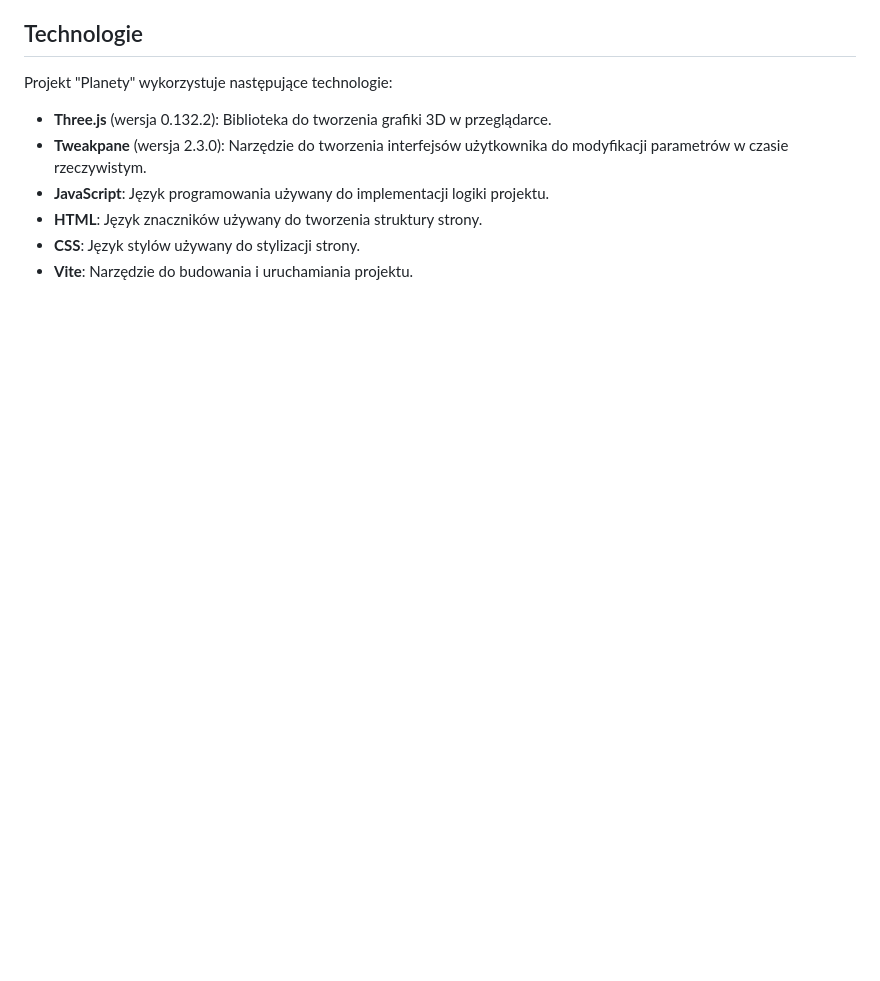
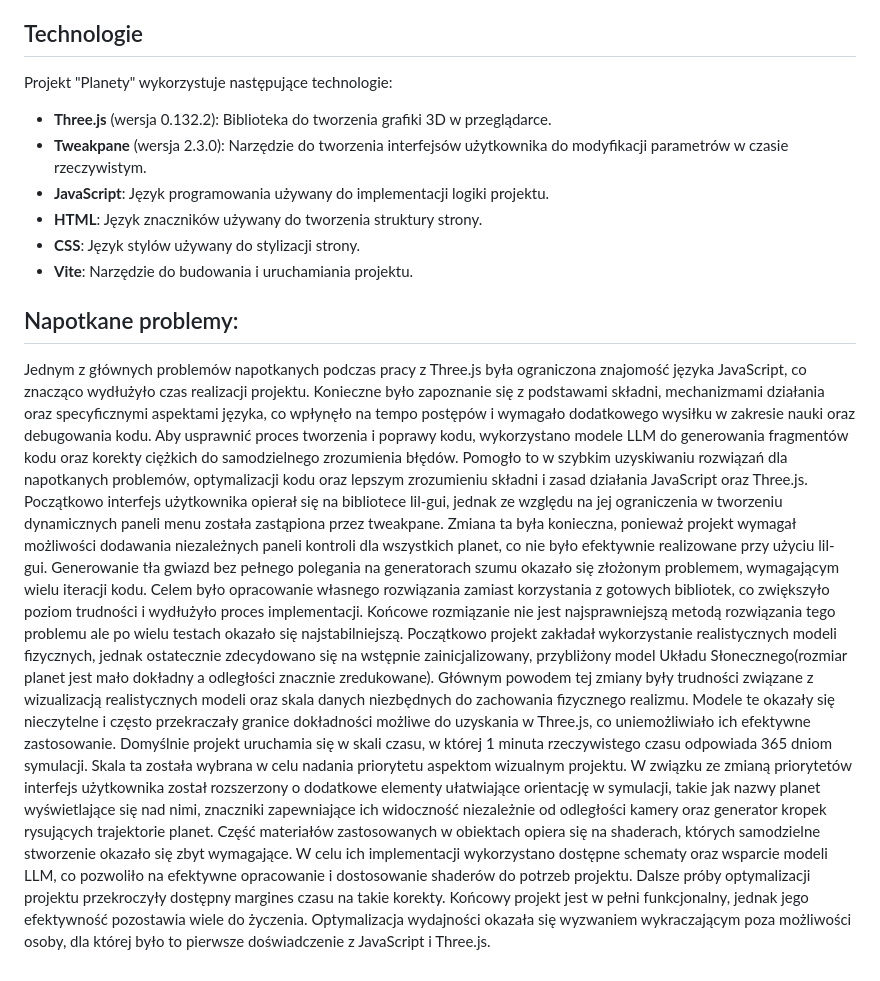
Before and after one commit to Maciej-Szczecinski/Planety, a Markdown page: README.md, the part around the change. Drawn GitHub-style; blank space fills up the shorter version.

```diff
--- a/README.md
+++ b/README.md
@@ -117,3 +117,14 @@ Projekt "Planety" wykorzystuje następujące technologie:
 - **HTML**: Język znaczników używany do tworzenia struktury strony.
 - **CSS**: Język stylów używany do stylizacji strony.
 - **Vite**: Narzędzie do budowania i uruchamiania projektu.
+
+## Napotkane problemy:
+
+Jednym z głównych problemów napotkanych podczas pracy z Three.js była ograniczona znajomość języka JavaScript, co znacząco wydłużyło czas realizacji projektu. Konieczne było zapoznanie się z podstawami składni, mechanizmami działania oraz specyficznymi aspektami języka, co wpłynęło na tempo postępów i wymagało dodatkowego wysiłku w zakresie nauki oraz debugowania kodu.
+Aby usprawnić proces tworzenia i poprawy kodu, wykorzystano modele LLM do generowania fragmentów kodu oraz korekty ciężkich do samodzielnego zrozumienia błędów. Pomogło to w szybkim uzyskiwaniu rozwiązań dla napotkanych problemów, optymalizacji kodu oraz lepszym zrozumieniu składni i zasad działania JavaScript oraz Three.js.
+Początkowo interfejs użytkownika opierał się na bibliotece lil-gui, jednak ze względu na jej ograniczenia w tworzeniu dynamicznych paneli menu została zastąpiona przez tweakpane. Zmiana ta była konieczna, ponieważ projekt wymagał możliwości dodawania niezależnych paneli kontroli dla wszystkich planet, co nie było efektywnie realizowane przy użyciu lil-gui.
+Generowanie tła gwiazd bez pełnego polegania na generatorach szumu okazało się złożonym problemem, wymagającym wielu iteracji kodu. Celem było opracowanie własnego rozwiązania zamiast korzystania z gotowych bibliotek, co zwiększyło poziom trudności i wydłużyło proces implementacji. Końcowe rozmiązanie nie jest najsprawniejszą metodą rozwiązania tego problemu ale po wielu testach okazało się najstabilniejszą.
+Początkowo projekt zakładał wykorzystanie realistycznych modeli fizycznych, jednak ostatecznie zdecydowano się na wstępnie zainicjalizowany, przybliżony model Układu Słonecznego(rozmiar planet jest mało dokładny a odległości znacznie zredukowane). Głównym powodem tej zmiany były trudności związane z wizualizacją realistycznych modeli oraz skala danych niezbędnych do zachowania fizycznego realizmu. Modele te okazały się nieczytelne i często przekraczały granice dokładności możliwe do uzyskania w Three.js, co uniemożliwiało ich efektywne zastosowanie.
+Domyślnie projekt uruchamia się w skali czasu, w której 1 minuta rzeczywistego czasu odpowiada 365 dniom symulacji. Skala ta została wybrana w celu nadania priorytetu aspektom wizualnym projektu. W związku ze zmianą priorytetów interfejs użytkownika został rozszerzony o dodatkowe elementy ułatwiające orientację w symulacji, takie jak nazwy planet wyświetlające się nad nimi, znaczniki zapewniające ich widoczność niezależnie od odległości kamery oraz generator kropek rysujących trajektorie planet.
+Część materiałów zastosowanych w obiektach opiera się na shaderach, których samodzielne stworzenie okazało się zbyt wymagające. W celu ich implementacji wykorzystano dostępne schematy oraz wsparcie modeli LLM, co pozwoliło na efektywne opracowanie i dostosowanie shaderów do potrzeb projektu.
+Dalsze próby optymalizacji projektu przekroczyły dostępny margines czasu na takie korekty. Końcowy projekt jest w pełni funkcjonalny, jednak jego efektywność pozostawia wiele do życzenia. Optymalizacja wydajności okazała się wyzwaniem wykraczającym poza możliwości osoby, dla której było to pierwsze doświadczenie z JavaScript i Three.js.
```
